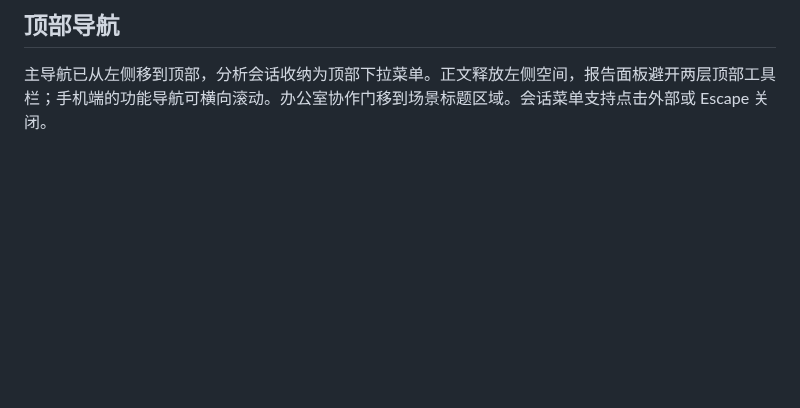
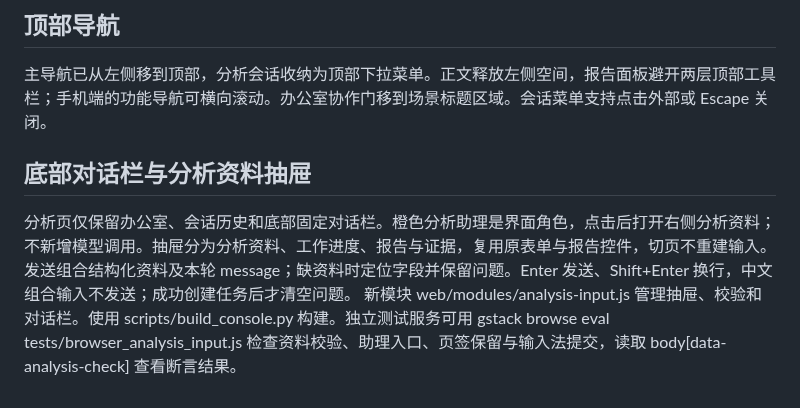
Before and after one commit to Yyk-Lqh/Stock-Predict-Mailer, a Markdown page: docs/console-workbench.md, the part around the change. Drawn GitHub-style; blank space fills up the shorter version.

Commit message:
docs(analysis): document structured drawer and fixed composer workflow

```diff
--- a/docs/console-workbench.md
+++ b/docs/console-workbench.md
@@ -62,3 +62,7 @@ browse attrs body
 
 ## 顶部导航
 主导航已从左侧移到顶部，分析会话收纳为顶部下拉菜单。正文释放左侧空间，报告面板避开两层顶部工具栏；手机端的功能导航可横向滚动。办公室协作门移到场景标题区域。会话菜单支持点击外部或 Escape 关闭。
+
+## 底部对话栏与分析资料抽屉
+分析页仅保留办公室、会话历史和底部固定对话栏。橙色分析助理是界面角色，点击后打开右侧分析资料；不新增模型调用。抽屉分为分析资料、工作进度、报告与证据，复用原表单与报告控件，切页不重建输入。发送组合结构化资料及本轮 message；缺资料时定位字段并保留问题。Enter 发送、Shift+Enter 换行，中文组合输入不发送；成功创建任务后才清空问题。
+新模块 web/modules/analysis-input.js 管理抽屉、校验和对话栏。使用 scripts/build_console.py 构建。独立测试服务可用 gstack browse eval tests/browser_analysis_input.js 检查资料校验、助理入口、页签保留与输入法提交，读取 body[data-analysis-check] 查看断言结果。
```
